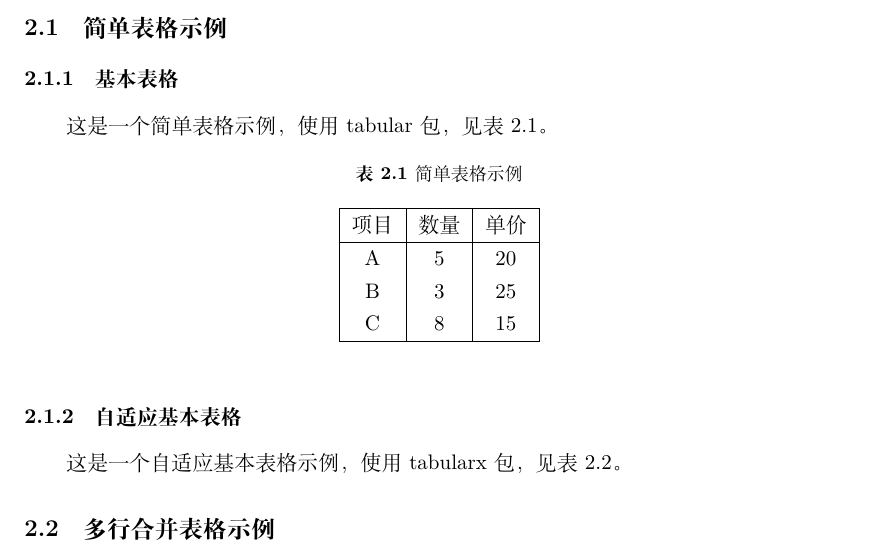
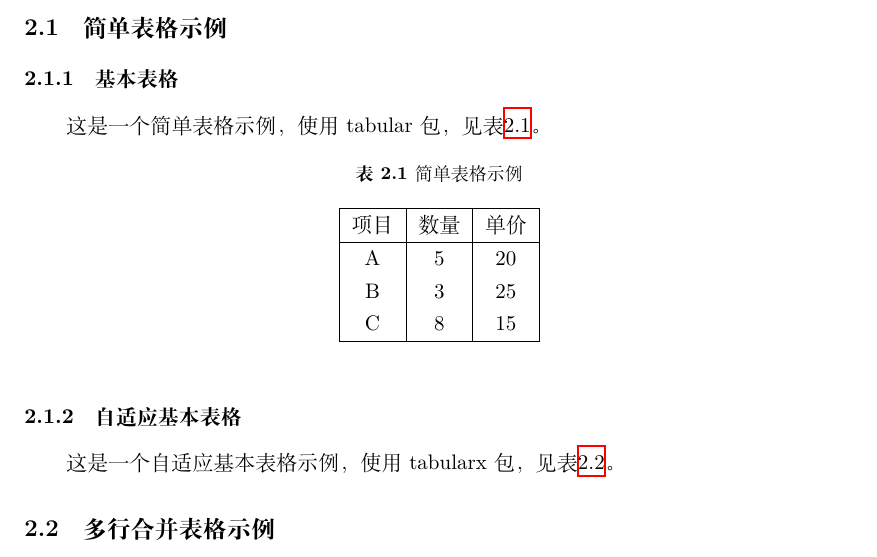
Before and after one commit to RanFR/LatexTemplate, a LaTeX problem sheet (example.tex, which reads ranarticle.cls): part of page 1 of 4, cut so that both start at the same text. Compiled offline with XeLaTeX.

Commit message:
update: refine README and example files for clarity, update ranarticle class for compatibility with TexLive 2024

```diff
--- a/ranarticle.cls
+++ b/ranarticle.cls
@@ -1,7 +1,7 @@
 % RanFR 的基础 LaTeX 模板文件
 % 基于 article 类构建，适用于中文学术文档
-\NeedsTeXFormat{LaTeX2e}[2020/02/02]
-\ProvidesClass{ranarticle}[2025/07/29 v0.3.3 RanFR's Latex Template]
+\NeedsTeXFormat{LaTeX2e}[2024/11/01]
+\ProvidesClass{ranarticle}[2025/07/30 v1.0.0 RanFR's Latex Template]
 \LoadClass{article}
 
 % 中文支持配置，启用 UTF8 编码和中文标题格式
@@ -38,26 +38,25 @@
 \pagestyle{fancy}              % 应用自定义页面样式
 
 % 代码和算法支持
-% 配置 minted 包，缓存和输出都放在 build 文件夹中
-\RequirePackage[cache=true, cachedir=_minted, outputdir=build]{minted}     % 代码语法高亮，启用缓存并设置缓存和输出目录
-\RequirePackage[ruled, linesnumbered]{algorithm2e}   % 算法环境，带边框和行号
+\RequirePackage{minted}                            % 代码语法高亮
+\RequirePackage[ruled, linesnumbered]{algorithm2e} % 算法环境，带边框和行号
 
 % 图片和表格支持
-\RequirePackage{caption}       % 图表标题格式控制
-\RequirePackage{graphicx}      % 图片插入和处理
-\RequirePackage{tabularx}      % 扩展表格功能
+\RequirePackage{caption}        % 图表标题格式控制
+\RequirePackage{graphicx}       % 图片插入和处理
+\RequirePackage{tabularx}       % 扩展表格功能
 \RequirePackage{threeparttable} % 三部分表格（表头、表体、表注）
-\RequirePackage{multirow}      % 表格跨行合并单元格
-\RequirePackage{multicol}      % 多栏环境支持
-\RequirePackage{booktabs}      % 专业表格线样式
-\RequirePackage{makecell}      % 单元格内多行内容显示
-\RequirePackage{gensymb}       % 通用符号包（度数符号等）
+\RequirePackage{multirow}       % 表格跨行合并单元格
+\RequirePackage{multicol}       % 多栏环境支持
+\RequirePackage{booktabs}       % 专业表格线样式
+\RequirePackage{makecell}       % 单元格内多行内容显示
+\RequirePackage{gensymb}        % 通用符号包（度数符号等）
 
-% 图表标题格式设置 - 使用空格而不是冒号分隔
+% 图表标题格式设置
 \captionsetup{
-    labelsep=space,    % 标签与标题之间使用空格分隔
-    font=small,        % 标题字体大小
-    labelfont=bf       % 标签使用粗体
+    labelsep=space, % 标签与标题之间使用空格分隔
+    font=small,     % 标题字体大小
+    labelfont=bf    % 标签使用粗体
 }
 
 % 图表按节编号，格式为"节号.图表号"
@@ -65,3 +64,6 @@
 \numberwithin{table}{section}
 \renewcommand{\thefigure}{\thesection.\arabic{figure}}
 \renewcommand{\thetable}{\thesection.\arabic{table}}
+
+% 超链接支持
+\RequirePackage{hyperref}
```
Also changed, not shown: example.tex (+2 -0 lines), README.md.
